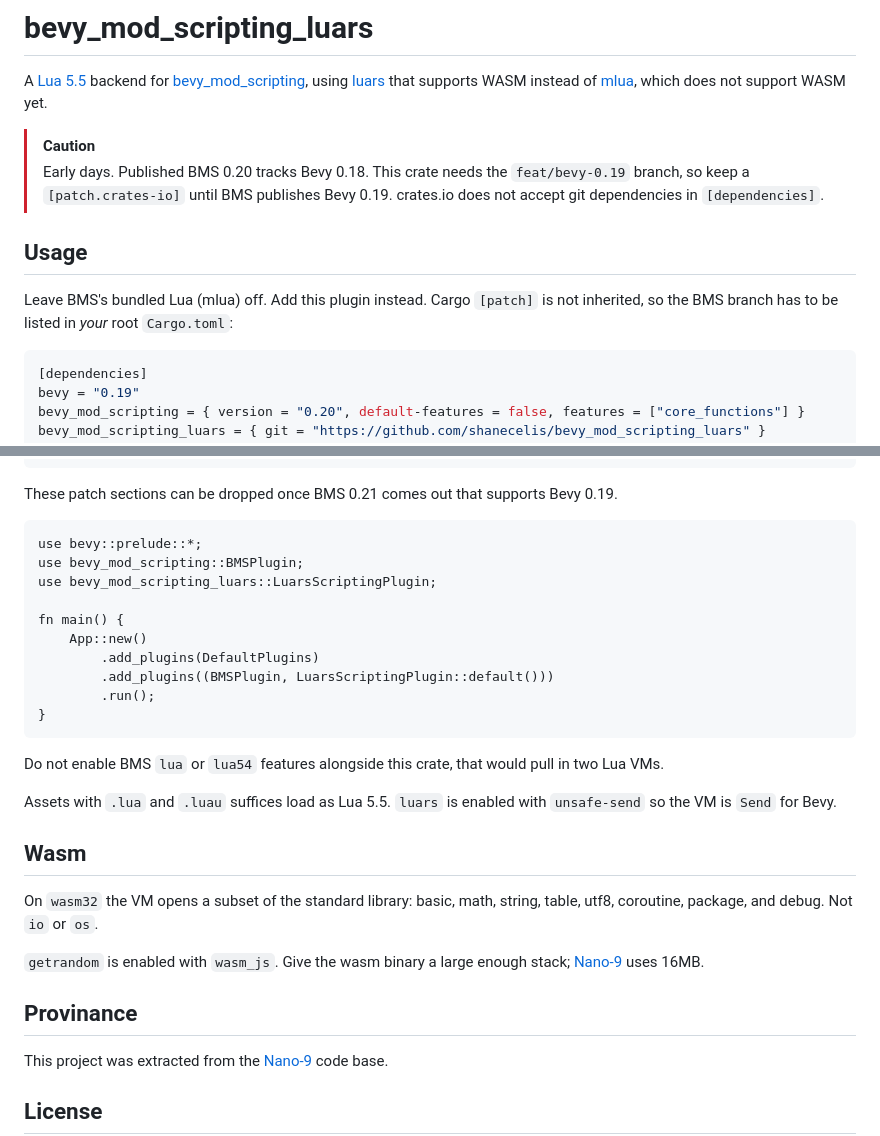
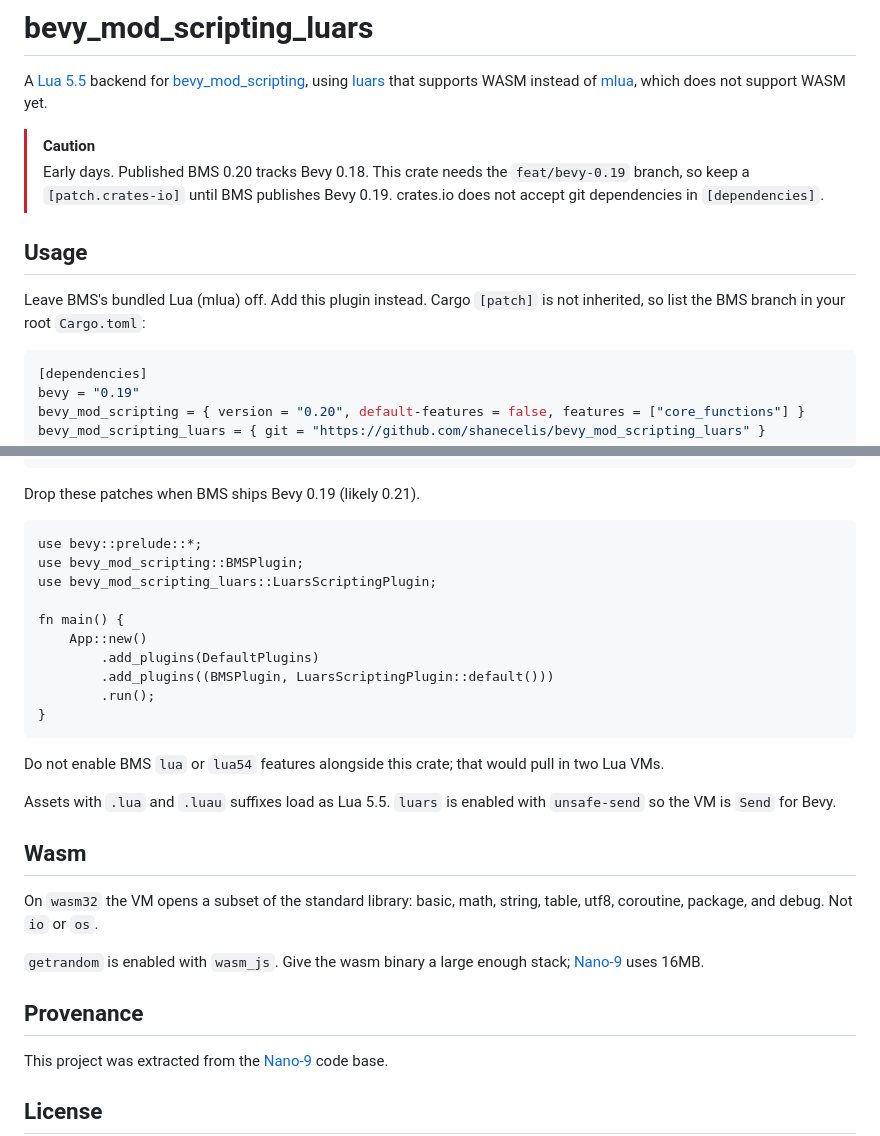
Before and after one commit to shanecelis/bevy_mod_scripting_luars, a Markdown page: README.md, 2 parts joined by grey strips. Rendered like a GitHub page.

Commit message:
doc: Fix typos.

````diff
--- a/README.md
+++ b/README.md
@@ -11,11 +11,10 @@ A [Lua 5.5](https://www.lua.org/manual/5.5/) backend for
 > `feat/bevy-0.19` branch, so keep a `[patch.crates-io]` until BMS publishes
 > Bevy 0.19. crates.io does not accept git dependencies in `[dependencies]`.
 
-
 ## Usage
 
 Leave BMS's bundled Lua (mlua) off. Add this plugin instead. Cargo `[patch]` is
-not inherited, so the BMS branch has to be listed in _your_ root `Cargo.toml`:
+not inherited, so list the BMS branch in your root `Cargo.toml`:
 
 ``` toml
 [dependencies]
@@ -37,7 +36,7 @@ bevy_mod_scripting_world = { git = "https://github.com/makspll/bevy_mod_scriptin
 bevy_system_reflection = { git = "https://github.com/makspll/bevy_mod_scripting.git", branch = "feat/bevy-0.19" }
 ```
 
-These patch sections can be dropped once BMS 0.21 comes out that supports Bevy 0.19.
+Drop these patches when BMS ships Bevy 0.19 (likely 0.21).
 
 ``` rust,ignore
 use bevy::prelude::*;
@@ -52,10 +51,10 @@ fn main() {
 }
 ```
 
-Do not enable BMS `lua` or `lua54` features alongside this crate, that would
+Do not enable BMS `lua` or `lua54` features alongside this crate; that would
 pull in two Lua VMs.
 
-Assets with `.lua` and `.luau` suffices load as Lua 5.5. `luars` is enabled with
+Assets with `.lua` and `.luau` suffixes load as Lua 5.5. `luars` is enabled with
 `unsafe-send` so the VM is `Send` for Bevy.
 
 ## Wasm
@@ -66,7 +65,7 @@ table, utf8, coroutine, package, and debug. Not `io` or `os`.
 `getrandom` is enabled with `wasm_js`. Give the wasm binary a large enough
 stack; [Nano-9](https://github.com/shanecelis/nano9) uses 16MB.
 
-## Provinance
+## Provenance
 
 This project was extracted from the
 [Nano-9](https://github.com/shanecelis/nano9) code base.
````
